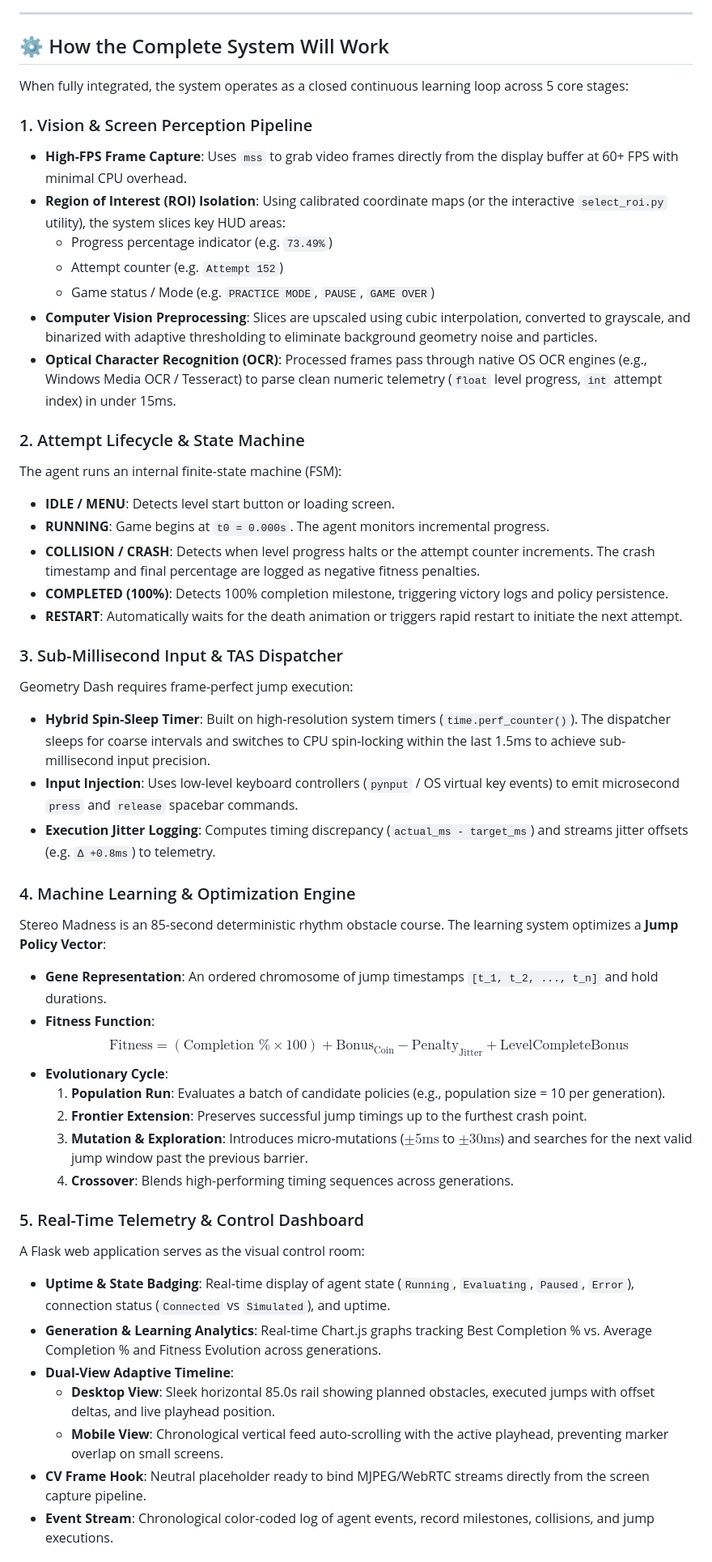
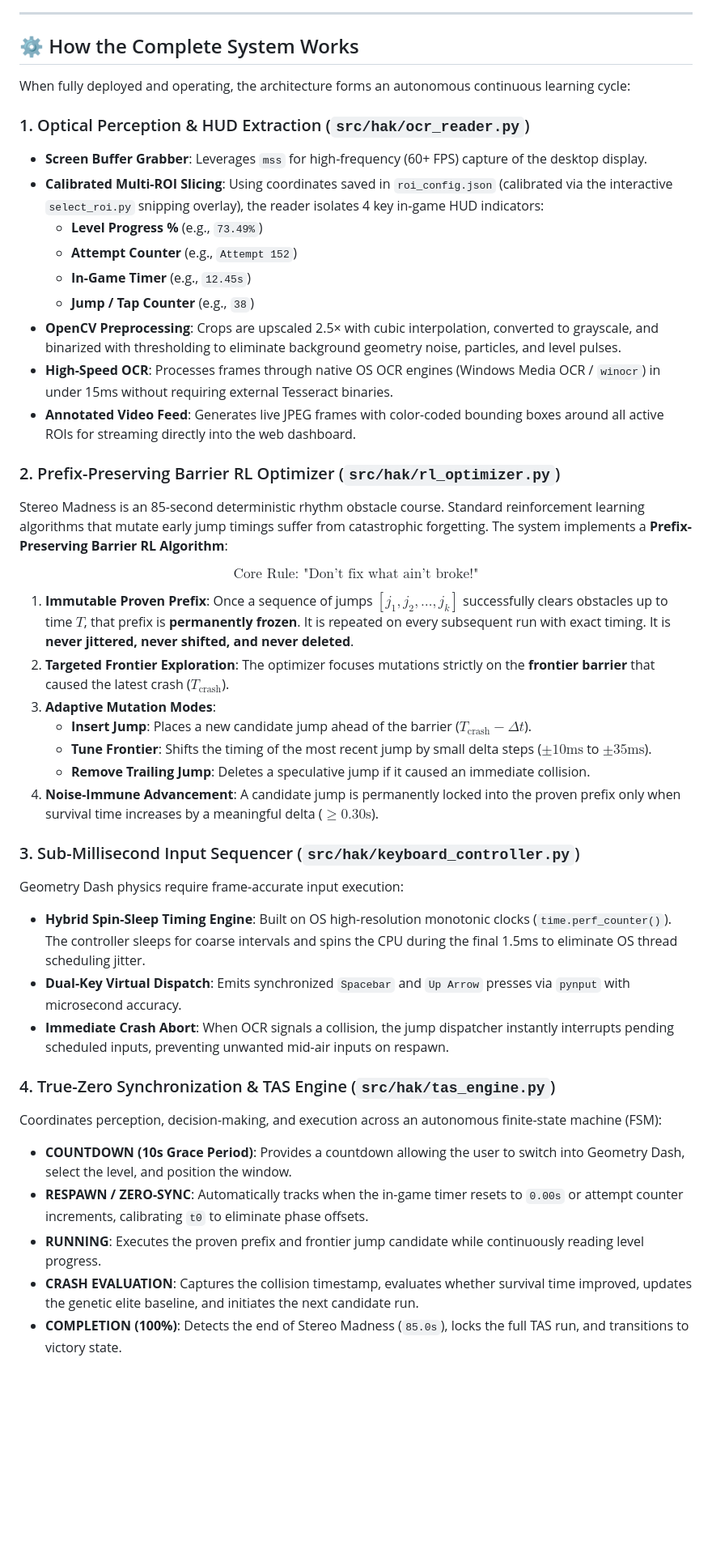
Before and after one commit to 1p22geo/hak, a Markdown page: README.md, the part around one of its changes. Shown at 81% size. Rendered like a GitHub page; blank space fills up the shorter version.

Commit message:
docs: update readme

```diff
--- a/README.md
+++ b/README.md
@@ -51,50 +51,45 @@ flowchart TD
 
 ---
 
-## ⚙️ How the Complete System Will Work
+## ⚙️ How the Complete System Works
 
-When fully integrated, the system operates as a closed continuous learning loop across 5 core stages:
+When fully deployed and operating, the architecture forms an autonomous continuous learning cycle:
 
-### 1. Vision & Screen Perception Pipeline
-* **High-FPS Frame Capture**: Uses `mss` to grab video frames directly from the display buffer at 60+ FPS with minimal CPU overhead.
-* **Region of Interest (ROI) Isolation**: Using calibrated coordinate maps (or the interactive `select_roi.py` utility), the system slices key HUD areas:
-  * Progress percentage indicator (e.g. `73.49%`)
-  * Attempt counter (e.g. `Attempt 152`)
-  * Game status / Mode (e.g. `PRACTICE MODE`, `PAUSE`, `GAME OVER`)
-* **Computer Vision Preprocessing**: Slices are upscaled using cubic interpolation, converted to grayscale, and binarized with adaptive thresholding to eliminate background geometry noise and particles.
-* **Optical Character Recognition (OCR)**: Processed frames pass through native OS OCR engines (e.g., Windows Media OCR / Tesseract) to parse clean numeric telemetry (`float` level progress, `int` attempt index) in under 15ms.
+### 1. Optical Perception & HUD Extraction (`src/hak/ocr_reader.py`)
+* **Screen Buffer Grabber**: Leverages `mss` for high-frequency (60+ FPS) capture of the desktop display.
+* **Calibrated Multi-ROI Slicing**: Using coordinates saved in `roi_config.json` (calibrated via the interactive `select_roi.py` snipping overlay), the reader isolates 4 key in-game HUD indicators:
+  * **Level Progress %** (e.g., `73.49%`)
+  * **Attempt Counter** (e.g., `Attempt 152`)
+  * **In-Game Timer** (e.g., `12.45s`)
+  * **Jump / Tap Counter** (e.g., `38`)
+* **OpenCV Preprocessing**: Crops are upscaled 2.5× with cubic interpolation, converted to grayscale, and binarized with thresholding to eliminate background geometry noise, particles, and level pulses.
+* **High-Speed OCR**: Processes frames through native OS OCR engines (Windows Media OCR / `winocr`) in under 15ms without requiring external Tesseract binaries.
+* **Annotated Video Feed**: Generates live JPEG frames with color-coded bounding boxes around all active ROIs for streaming directly into the web dashboard.
 
-### 2. Attempt Lifecycle & State Machine
-The agent runs an internal finite-state machine (FSM):
-* **IDLE / MENU**: Detects level start button or loading screen.
-* **RUNNING**: Game begins at `t0 = 0.000s`. The agent monitors incremental progress.
-* **COLLISION / CRASH**: Detects when level progress halts or the attempt counter increments. The crash timestamp and final percentage are logged as negative fitness penalties.
-* **COMPLETED (100%)**: Detects 100% completion milestone, triggering victory logs and policy persistence.
-* **RESTART**: Automatically waits for the death animation or triggers rapid restart to initiate the next attempt.
+### 2. Prefix-Preserving Barrier RL Optimizer (`src/hak/rl_optimizer.py`)
+Stereo Madness is an 85-second deterministic rhythm obstacle course. Standard reinforcement learning algorithms that mutate early jump timings suffer from catastrophic forgetting. The system implements a **Prefix-Preserving Barrier RL Algorithm**:
 
-### 3. Sub-Millisecond Input & TAS Dispatcher
-Geometry Dash requires frame-perfect jump execution:
-* **Hybrid Spin-Sleep Timer**: Built on high-resolution system timers (`time.perf_counter()`). The dispatcher sleeps for coarse intervals and switches to CPU spin-locking within the last 1.5ms to achieve sub-millisecond input precision.
-* **Input Injection**: Uses low-level keyboard controllers (`pynput` / OS virtual key events) to emit microsecond `press` and `release` spacebar commands.
-* **Execution Jitter Logging**: Computes timing discrepancy (`actual_ms - target_ms`) and streams jitter offsets (e.g. `Δ +0.8ms`) to telemetry.
+$$\text{Core Rule: "Don't fix what ain't broke!"}$$
 
-### 4. Machine Learning & Optimization Engine
-Stereo Madness is an 85-second deterministic rhythm obstacle course. The learning system optimizes a **Jump Policy Vector**:
-* **Gene Representation**: An ordered chromosome of jump timestamps `[t_1, t_2, ..., t_n]` and hold durations.
-* **Fitness Function**:
-  $$\text{Fitness} = (\text{Completion \%} \times 100) + \text{Bonus}_{\text{Coin}} - \text{Penalty}_{\text{Jitter}} + \text{LevelCompleteBonus}$$
-* **Evolutionary Cycle**:
-  1. **Population Run**: Evaluates a batch of candidate policies (e.g., population size = 10 per generation).
-  2. **Frontier Extension**: Preserves successful jump timings up to the furthest crash point.
-  3. **Mutation & Exploration**: Introduces micro-mutations ($\pm 5\text{ms}$ to $\pm 30\text{ms}$) and searches for the next valid jump window past the previous barrier.
-  4. **Crossover**: Blends high-performing timing sequences across generations.
+1. **Immutable Proven Prefix**: Once a sequence of jumps $[j_1, j_2, \dots, j_k]$ successfully clears obstacles up to time $T$, that prefix is **permanently frozen**. It is repeated on every subsequent run with exact timing. It is **never jittered, never shifted, and never deleted**.
+2. **Targeted Frontier Exploration**: The optimizer focuses mutations strictly on the **frontier barrier** that caused the latest crash ($T_{\text{crash}}$).
+3. **Adaptive Mutation Modes**:
+   * **Insert Jump**: Places a new candidate jump ahead of the barrier ($T_{\text{crash}} - \Delta t$).
+   * **Tune Frontier**: Shifts the timing of the most recent jump by small delta steps ($\pm 10\text{ms}$ to $\pm 35\text{ms}$).
+   * **Remove Trailing Jump**: Deletes a speculative jump if it caused an immediate collision.
+4. **Noise-Immune Advancement**: A candidate jump is permanently locked into the proven prefix only when survival time increases by a meaningful delta ($\ge 0.30\text{s}$).
 
-### 5. Real-Time Telemetry & Control Dashboard
-A Flask web application serves as the visual control room:
-* **Uptime & State Badging**: Real-time display of agent state (`Running`, `Evaluating`, `Paused`, `Error`), connection status (`Connected` vs `Simulated`), and uptime.
-* **Generation & Learning Analytics**: Real-time Chart.js graphs tracking Best Completion % vs. Average Completion % and Fitness Evolution across generations.
-* **Dual-View Adaptive Timeline**:
-  * **Desktop View**: Sleek horizontal 85.0s rail showing planned obstacles, executed jumps with offset deltas, and live playhead position.
-  * **Mobile View**: Chronological vertical feed auto-scrolling with the active playhead, preventing marker overlap on small screens.
-* **CV Frame Hook**: Neutral placeholder ready to bind MJPEG/WebRTC streams directly from the screen capture pipeline.
-* **Event Stream**: Chronological color-coded log of agent events, record milestones, collisions, and jump executions.
+### 3. Sub-Millisecond Input Sequencer (`src/hak/keyboard_controller.py`)
+Geometry Dash physics require frame-accurate input execution:
+* **Hybrid Spin-Sleep Timing Engine**: Built on OS high-resolution monotonic clocks (`time.perf_counter()`). The controller sleeps for coarse intervals and spins the CPU during the final 1.5ms to eliminate OS thread scheduling jitter.
+* **Dual-Key Virtual Dispatch**: Emits synchronized `Spacebar` and `Up Arrow` presses via `pynput` with microsecond accuracy.
+* **Immediate Crash Abort**: When OCR signals a collision, the jump dispatcher instantly interrupts pending scheduled inputs, preventing unwanted mid-air inputs on respawn.
+
+### 4. True-Zero Synchronization & TAS Engine (`src/hak/tas_engine.py`)
+Coordinates perception, decision-making, and execution across an autonomous finite-state machine (FSM):
+* **COUNTDOWN (10s Grace Period)**: Provides a countdown allowing the user to switch into Geometry Dash, select the level, and position the window.
+* **RESPAWN / ZERO-SYNC**: Automatically tracks when the in-game timer resets to `0.00s` or attempt counter increments, calibrating `t0` to eliminate phase offsets.
+* **RUNNING**: Executes the proven prefix and frontier jump candidate while continuously reading level progress.
+* **CRASH EVALUATION**: Captures the collision timestamp, evaluates whether survival time improved, updates the genetic elite baseline, and initiates the next candidate run.
+* **COMPLETION (100%)**: Detects the end of Stereo Madness (`85.0s`), locks the full TAS run, and transitions to victory state.
+
```
Also changed, not shown: other parts of README.md (+115 -148 lines).
